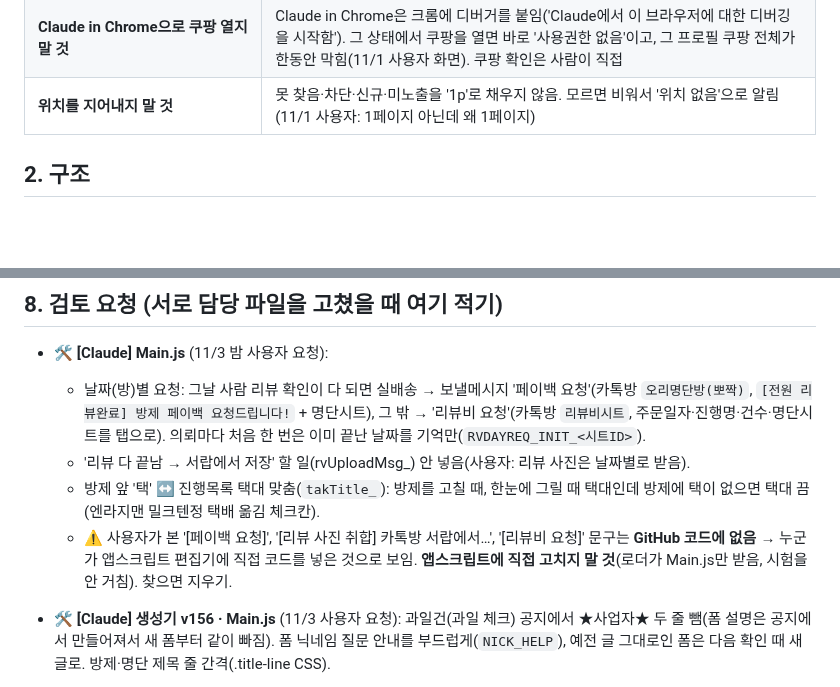
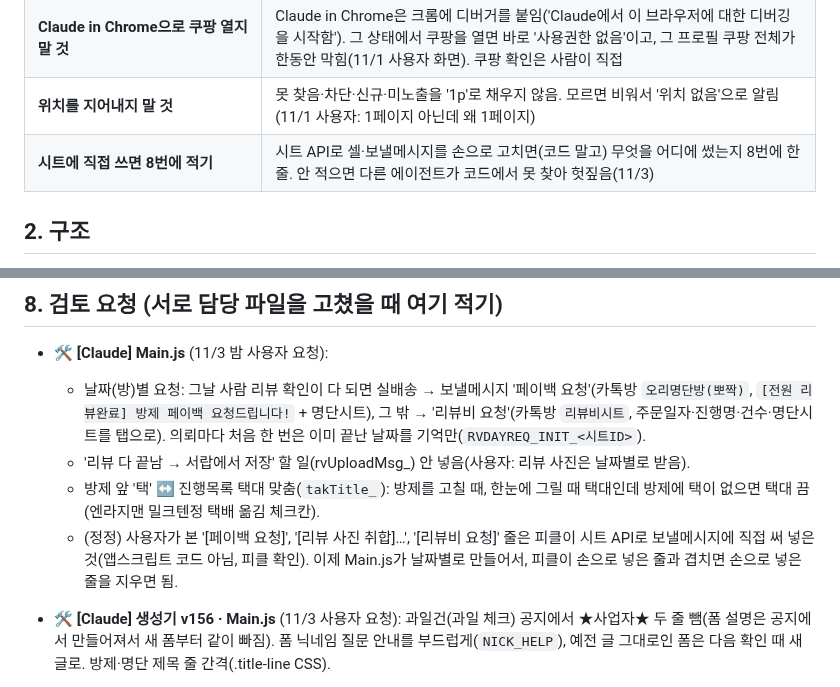
Before and after one commit to sujin-baby/sujin-baby.github.io, a Markdown page: ori/CLAUDE_HANDOVER.md, 2 parts joined by grey strips. GitHub-like rendering; blank space fills up the shorter version.

Commit message:
인수인계서: 피클 직접 입력 정정, '시트에 직접 쓰면 8번에 적기' 규칙
Co-Authored-By: Claude Opus 5.5 <noreply@anthropic.com>
Claude-Session: https://claude.ai/code/session_01FPtigyuqjfNjMfS6s12tQu

```diff
--- a/ori/CLAUDE_HANDOVER.md
+++ b/ori/CLAUDE_HANDOVER.md
@@ -22,6 +22,7 @@
 | **쿠팡은 클라우드에서 접속 안 함** | 403이 나고, 우회 시도는 금지. 상품 정보는 사용자의 크롬 확장/북마크로만 |
 | **Claude in Chrome으로 쿠팡 열지 말 것** | Claude in Chrome은 크롬에 디버거를 붙임('Claude에서 이 브라우저에 대한 디버깅을 시작함'). 그 상태에서 쿠팡을 열면 바로 '사용권한 없음'이고, 그 프로필 쿠팡 전체가 한동안 막힘(11/1 사용자 화면). 쿠팡 확인은 사람이 직접 |
 | **위치를 지어내지 말 것** | 못 찾음·차단·신규·미노출을 '1p'로 채우지 않음. 모르면 비워서 '위치 없음'으로 알림(11/1 사용자: 1페이지 아닌데 왜 1페이지) |
+| **시트에 직접 쓰면 8번에 적기** | 시트 API로 셀·보낼메시지를 손으로 고치면(코드 말고) 무엇을 어디에 썼는지 8번에 한 줄. 안 적으면 다른 에이전트가 코드에서 못 찾아 헛짚음(11/3) |
 
 ## 2. 구조
 
@@ -106,7 +107,7 @@
   - 날짜(방)별 요청: 그날 사람 리뷰 확인이 다 되면 실배송 → 보낼메시지 '페이백 요청'(카톡방 `오리명단방(뽀짝)`, `[전원 리뷰완료] 방제 페이백 요청드립니다!` + 명단시트), 그 밖 → '리뷰비 요청'(카톡방 `리뷰비시트`, 주문일자·진행명·건수·명단시트를 탭으로). 의뢰마다 처음 한 번은 이미 끝난 날짜를 기억만(`RVDAYREQ_INIT_<시트ID>`).
   - '리뷰 다 끝남 → 서랍에서 저장' 할 일(rvUploadMsg_) 안 넣음(사용자: 리뷰 사진은 날짜별로 받음).
   - 방제 앞 '택' ↔ 진행목록 택대 맞춤(`takTitle_`): 방제를 고칠 때, 한눈에 그릴 때 택대인데 방제에 택이 없으면 택대 끔(엔라지맨 밀크텐정 택배 옮김 체크칸).
-  - ⚠ 사용자가 본 '[페이백 요청]', '[리뷰 사진 취합] 카톡방 서랍에서…', '[리뷰비 요청]' 문구는 **GitHub 코드에 없음** → 누군가 앱스크립트 편집기에 직접 코드를 넣은 것으로 보임. **앱스크립트에 직접 고치지 말 것**(로더가 Main.js만 받음, 시험을 안 거침). 찾으면 지우기.
+  - (정정) 사용자가 본 '[페이백 요청]', '[리뷰 사진 취합]…', '[리뷰비 요청]' 줄은 피클이 시트 API로 보낼메시지에 직접 써 넣은 것(앱스크립트 코드 아님, 피클 확인). 이제 Main.js가 날짜별로 만들어서, 피클이 손으로 넣은 줄과 겹치면 손으로 넣은 줄을 지우면 됨.
 
 - 🛠 **[Claude] 생성기 v156 · Main.js** (11/3 사용자 요청): 과일건(과일 체크) 공지에서 ★사업자★ 두 줄 뺌(폼 설명은 공지에서 만들어져서 새 폼부터 같이 빠짐). 폼 닉네임 질문 안내를 부드럽게(`NICK_HELP`), 예전 글 그대로인 폼은 다음 확인 때 새 글로. 방제·명단 제목 줄 간격(.title-line CSS).
 
```
